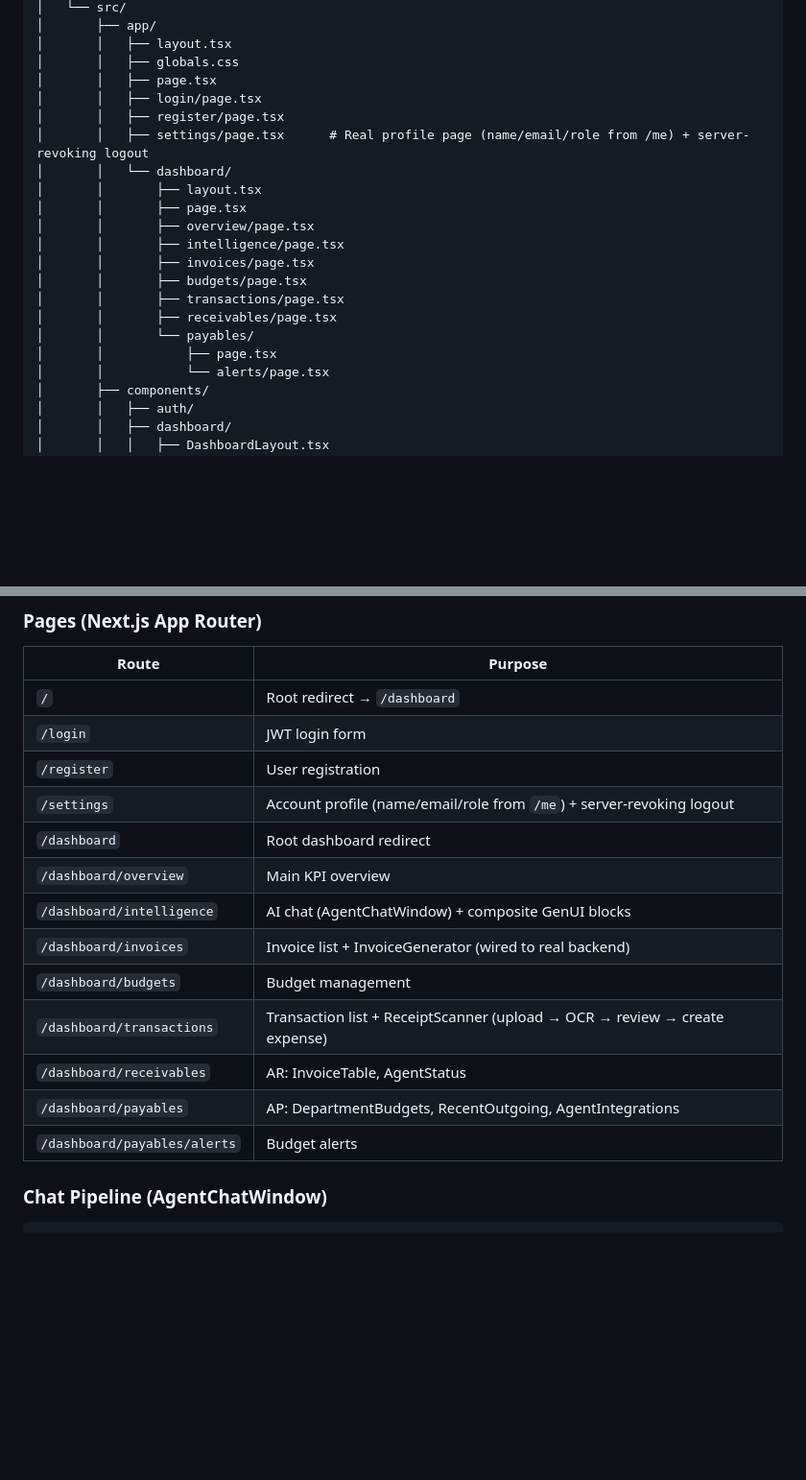
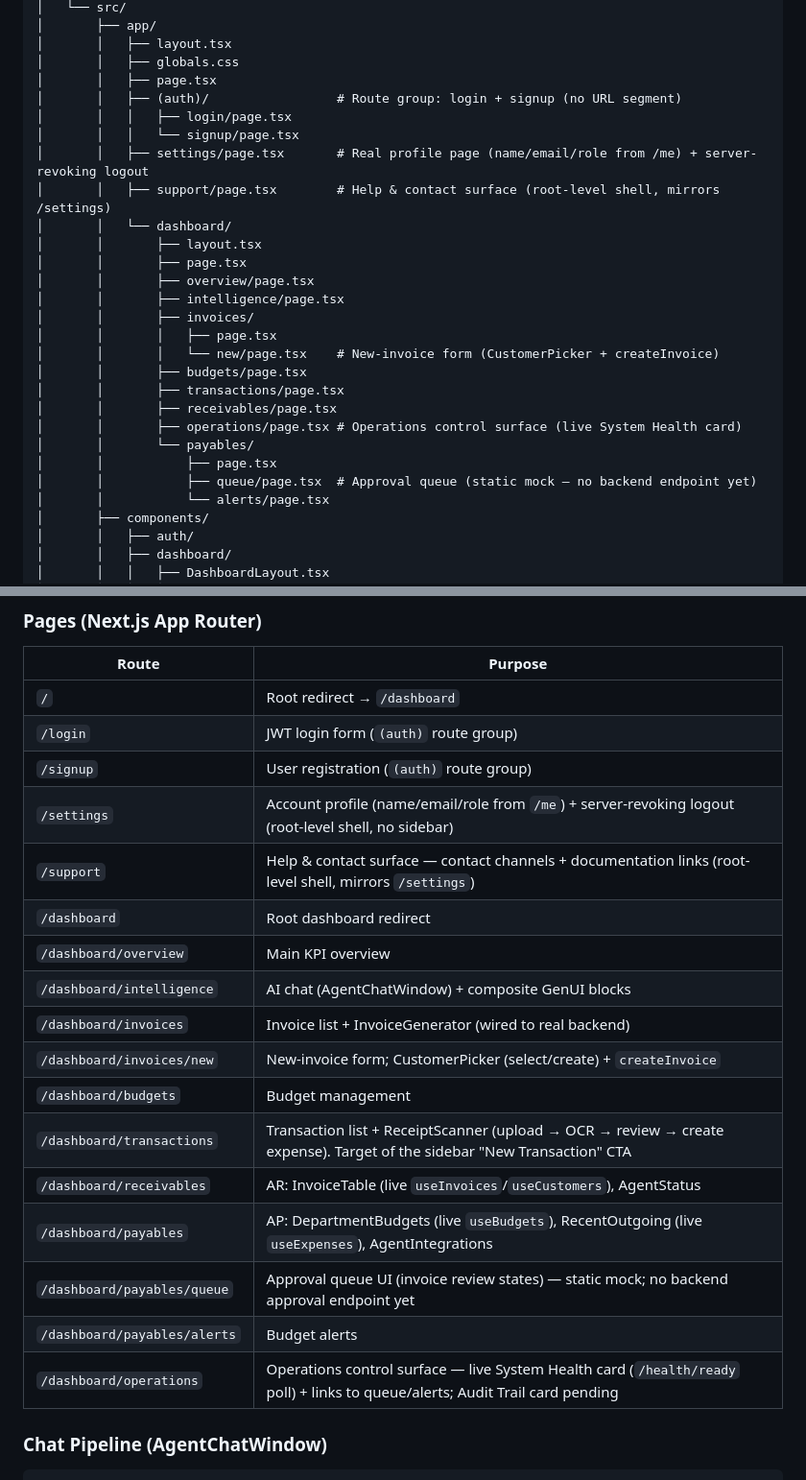
Before and after one commit to munga21407/Finguard-3.0, a Markdown page: SYSTEM_OVERVIEW.md, 2 parts joined by grey strips. Shown at 96% size. GitHub-like rendering; blank space fills up the shorter version.

```diff
--- a/SYSTEM_OVERVIEW.md
+++ b/SYSTEM_OVERVIEW.md
@@ -170,20 +170,26 @@ Finguard-3.0/
 │       │   ├── layout.tsx
 │       │   ├── globals.css
 │       │   ├── page.tsx
-│       │   ├── login/page.tsx
-│       │   ├── register/page.tsx
-│       │   ├── settings/page.tsx      # Real profile page (name/email/role from /me) + server-revoking logout
+│       │   ├── (auth)/                 # Route group: login + signup (no URL segment)
+│       │   │   ├── login/page.tsx
+│       │   │   └── signup/page.tsx
+│       │   ├── settings/page.tsx       # Real profile page (name/email/role from /me) + server-revoking logout
+│       │   ├── support/page.tsx        # Help & contact surface (root-level shell, mirrors /settings)
 │       │   └── dashboard/
 │       │       ├── layout.tsx
 │       │       ├── page.tsx
 │       │       ├── overview/page.tsx
 │       │       ├── intelligence/page.tsx
-│       │       ├── invoices/page.tsx
+│       │       ├── invoices/
+│       │       │   ├── page.tsx
+│       │       │   └── new/page.tsx    # New-invoice form (CustomerPicker + createInvoice)
 │       │       ├── budgets/page.tsx
 │       │       ├── transactions/page.tsx
 │       │       ├── receivables/page.tsx
+│       │       ├── operations/page.tsx # Operations control surface (live System Health card)
 │       │       └── payables/
 │       │           ├── page.tsx
+│       │           ├── queue/page.tsx  # Approval queue (static mock — no backend endpoint yet)
 │       │           └── alerts/page.tsx
 │       ├── components/
 │       │   ├── auth/
@@ -930,18 +941,22 @@ All routes under `/api/v1/` prefix. RBAC permissions are enforced via `require_p
 | Route | Purpose |
 |---|---|
 | `/` | Root redirect → `/dashboard` |
-| `/login` | JWT login form |
-| `/register` | User registration |
-| `/settings` | Account profile (name/email/role from `/me`) + server-revoking logout |
+| `/login` | JWT login form (`(auth)` route group) |
+| `/signup` | User registration (`(auth)` route group) |
+| `/settings` | Account profile (name/email/role from `/me`) + server-revoking logout (root-level shell, no sidebar) |
+| `/support` | Help & contact surface — contact channels + documentation links (root-level shell, mirrors `/settings`) |
 | `/dashboard` | Root dashboard redirect |
 | `/dashboard/overview` | Main KPI overview |
 | `/dashboard/intelligence` | AI chat (AgentChatWindow) + composite GenUI blocks |
 | `/dashboard/invoices` | Invoice list + InvoiceGenerator (wired to real backend) |
+| `/dashboard/invoices/new` | New-invoice form; CustomerPicker (select/create) + `createInvoice` |
 | `/dashboard/budgets` | Budget management |
-| `/dashboard/transactions` | Transaction list + ReceiptScanner (upload → OCR → review → create expense) |
-| `/dashboard/receivables` | AR: InvoiceTable, AgentStatus |
-| `/dashboard/payables` | AP: DepartmentBudgets, RecentOutgoing, AgentIntegrations |
+| `/dashboard/transactions` | Transaction list + ReceiptScanner (upload → OCR → review → create expense). Target of the sidebar "New Transaction" CTA |
+| `/dashboard/receivables` | AR: InvoiceTable (live `useInvoices`/`useCustomers`), AgentStatus |
+| `/dashboard/payables` | AP: DepartmentBudgets (live `useBudgets`), RecentOutgoing (live `useExpenses`), AgentIntegrations |
+| `/dashboard/payables/queue` | Approval queue UI (invoice review states) — static mock; no backend approval endpoint yet |
 | `/dashboard/payables/alerts` | Budget alerts |
+| `/dashboard/operations` | Operations control surface — live System Health card (`/health/ready` poll) + links to queue/alerts; Audit Trail card pending |
 
 ### Chat Pipeline (AgentChatWindow)
 
```
Also changed, not shown: other parts of SYSTEM_OVERVIEW.md (+12 -4 lines).
